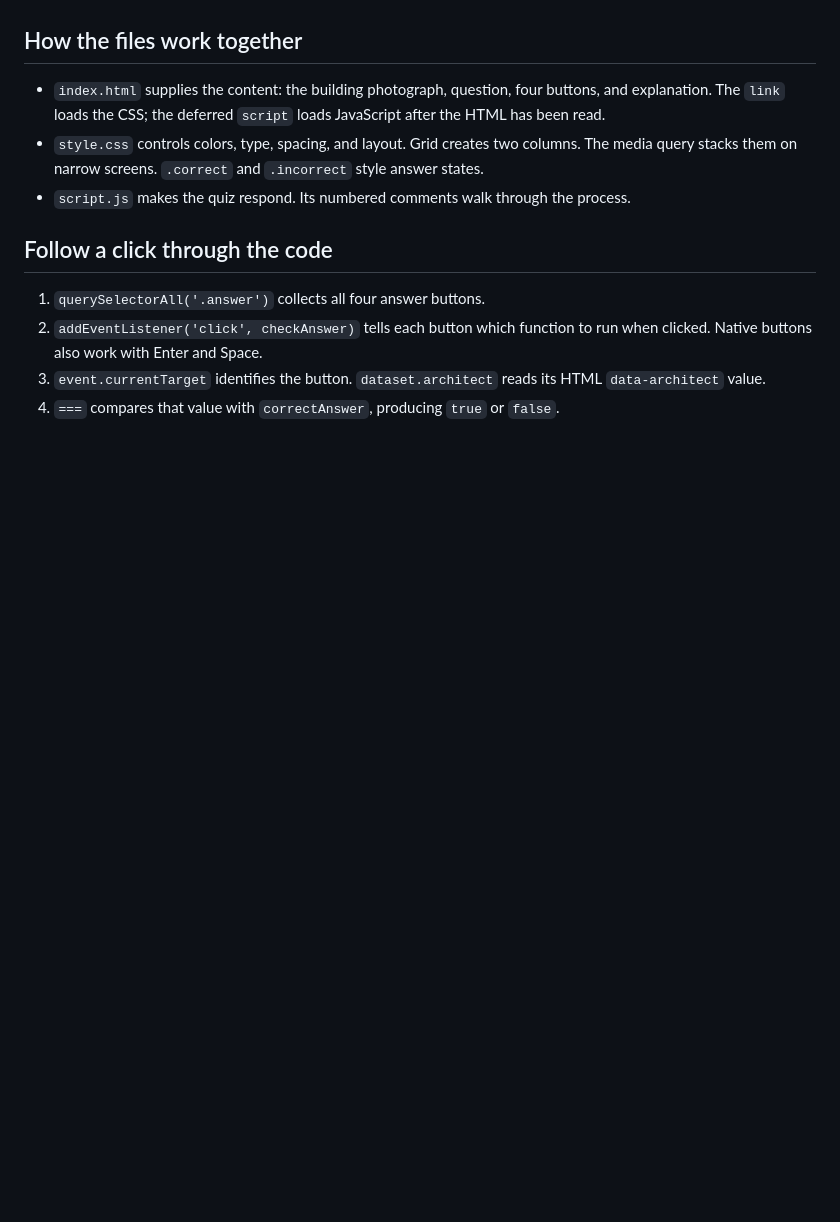
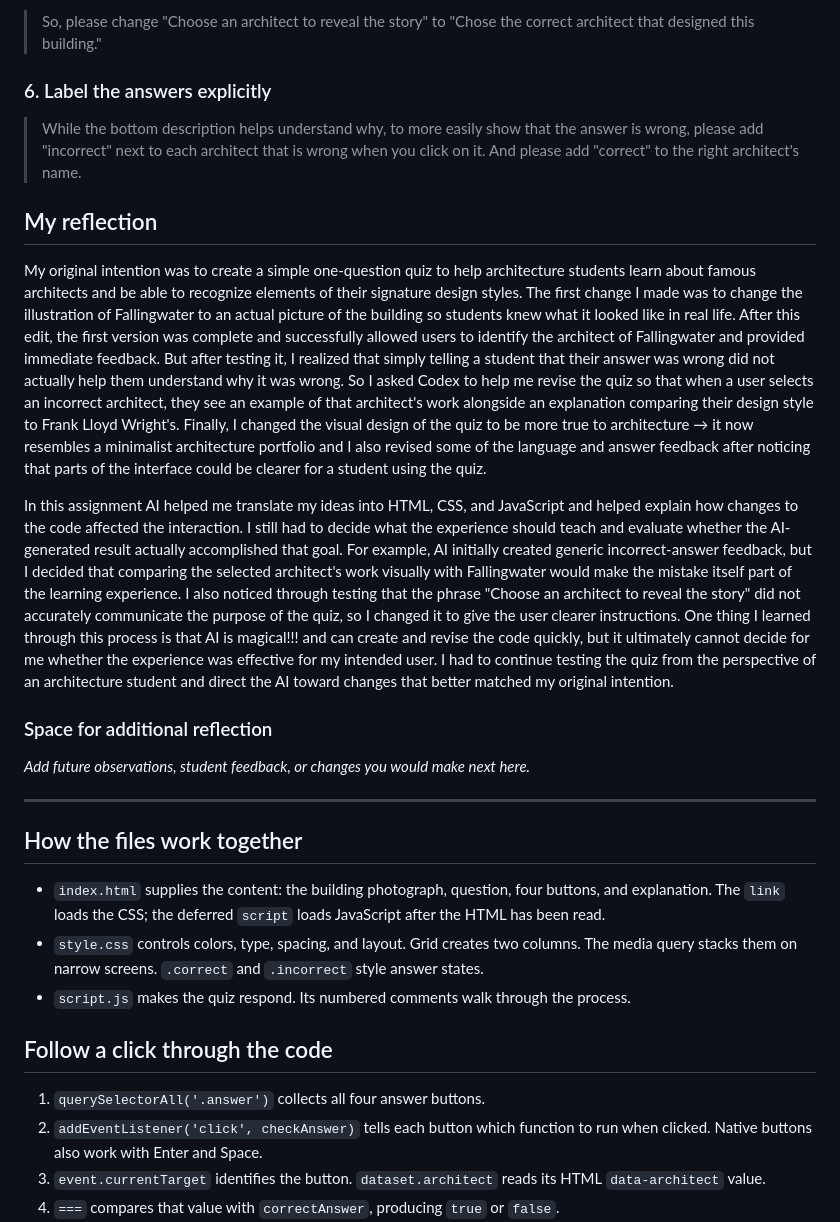
Before and after one commit to kate07203/architecture-quiz, a Markdown page: README.md, the part around one of its changes. Drawn GitHub-style; blank space fills up the shorter version.

Commit message:
Add project idea, AI prompts, and reflection

```diff
--- a/README.md
+++ b/README.md
@@ -4,3 +46,20 @@ Open `index.html` in any modern browser. No installation, server, or internet co
+> So, please change "Choose an architect to reveal the story" to "Chose the correct architect that designed this building."
+
+### 6. Label the answers explicitly
+
+> While the bottom description helps understand why, to more easily show that the answer is wrong, please add "incorrect" next to each architect that is wrong when you click on it. And please add "correct" to the right architect's name.
+
+## My reflection
+
+My original intention was to create a simple one-question quiz to help architecture students learn about famous architects and be able to recognize elements of their signature design styles. The first change I made was to change the illustration of Fallingwater to an actual picture of the building so students knew what it looked like in real life. After this edit, the first version was complete and successfully allowed users to identify the architect of Fallingwater and provided immediate feedback. But after testing it, I realized that simply telling a student that their answer was wrong did not actually help them understand why it was wrong. So I asked Codex to help me revise the quiz so that when a user selects an incorrect architect, they see an example of that architect's work alongside an explanation comparing their design style to Frank Lloyd Wright's. Finally, I changed the visual design of the quiz to be more true to architecture → it now resembles a minimalist architecture portfolio and I also revised some of the language and answer feedback after noticing that parts of the interface could be clearer for a student using the quiz.
+
+In this assignment AI helped me translate my ideas into HTML, CSS, and JavaScript and helped explain how changes to the code affected the interaction. I still had to decide what the experience should teach and evaluate whether the AI-generated result actually accomplished that goal. For example, AI initially created generic incorrect-answer feedback, but I decided that comparing the selected architect's work visually with Fallingwater would make the mistake itself part of the learning experience. I also noticed through testing that the phrase "Choose an architect to reveal the story" did not accurately communicate the purpose of the quiz, so I changed it to give the user clearer instructions. One thing I learned through this process is that AI is magical!!! and can create and revise the code quickly, but it ultimately cannot decide for me whether the experience was effective for my intended user. I had to continue testing the quiz from the perspective of an architecture student and direct the AI toward changes that better matched my original intention.
+
+### Space for additional reflection
+
+_Add future observations, student feedback, or changes you would make next here._
+
+---
 
 ## How the files work together
 
```
Also changed, not shown: other parts of README.md (+44 -2 lines).
